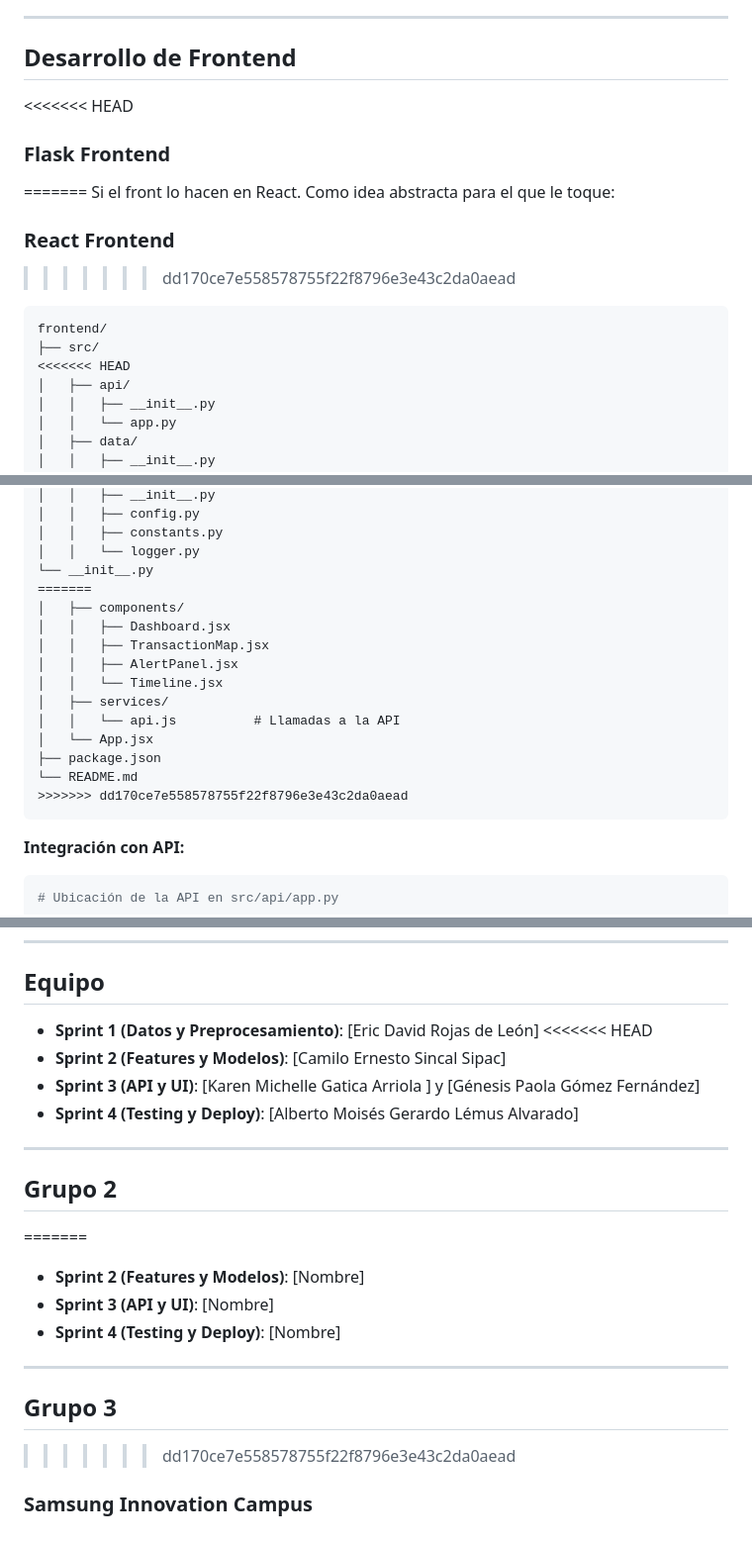
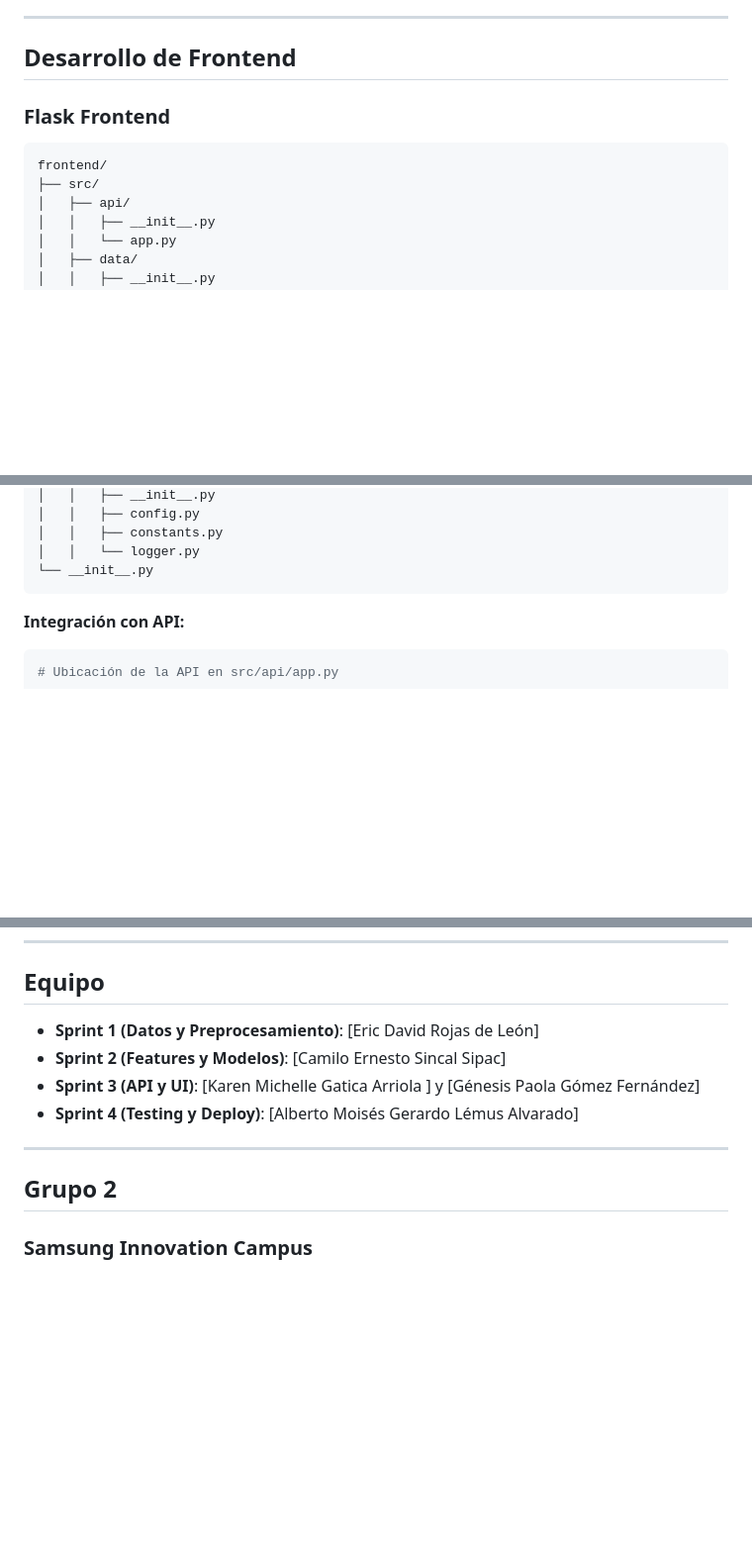
Before and after one commit to SIC-Guzman/Sistema-de-An-lisis-de-Comportamiento-y-Control-Financiero, a Markdown page: SC-proyect/fraud-detection-system/README.md, 3 parts joined by grey strips. Shown: that part at 99% size. Drawn GitHub-style; blank space fills up the shorter version.

Commit message:
README revisado y arreglado

````diff
--- a/SC-proyect/fraud-detection-system/README.md
+++ b/SC-proyect/fraud-detection-system/README.md
@@ -320,18 +313,11 @@ La ejecución y aprovechamiento del código es simple:
 
 ## Desarrollo de Frontend
 
-<<<<<<< HEAD
 ### Flask Frontend
-=======
-Si el front lo hacen en React. Como idea abstracta para el que le toque:
-
-### React Frontend
->>>>>>> dd170ce7e558578755f22f8796e3e43c2da0aead
 
 ```
 frontend/
 ├── src/
-<<<<<<< HEAD
 │   ├── api/
 │   │   ├── __init__.py
 │   │   └── app.py
@@ -364,18 +350,6 @@ frontend/
 │   │   ├── constants.py
 │   │   └── logger.py
 └── __init__.py
-=======
-│   ├── components/
-│   │   ├── Dashboard.jsx
-│   │   ├── TransactionMap.jsx
-│   │   ├── AlertPanel.jsx
-│   │   └── Timeline.jsx
-│   ├── services/
-│   │   └── api.js          # Llamadas a la API
-│   └── App.jsx
-├── package.json
-└── README.md
->>>>>>> dd170ce7e558578755f22f8796e3e43c2da0aead
 ```
 
 **Integración con API:**
@@ -476,7 +446,6 @@ El código del proyecto está disponible para uso académico.
 ## Equipo
 
 - **Sprint 1 (Datos y Preprocesamiento)**: [Eric David Rojas de León]
-<<<<<<< HEAD
 - **Sprint 2 (Features y Modelos)**: [Camilo Ernesto Sincal Sipac]
 - **Sprint 3 (API y UI)**: [Karen Michelle Gatica Arriola ] y [Génesis Paola Gómez Fernández]
 - **Sprint 4 (Testing y Deploy)**: [Alberto Moisés Gerardo Lémus Alvarado]
@@ -484,13 +453,4 @@ El código del proyecto está disponible para uso académico.
 ---
 
 ## Grupo 2
-=======
-- **Sprint 2 (Features y Modelos)**: [Nombre]
-- **Sprint 3 (API y UI)**: [Nombre]
-- **Sprint 4 (Testing y Deploy)**: [Nombre]
-
----
-
-## Grupo 3
->>>>>>> dd170ce7e558578755f22f8796e3e43c2da0aead
 ### Samsung Innovation Campus
````
Also changed, not shown: other parts of SC-proyect/fraud-detection-system/README.md (+0 -11 lines).
